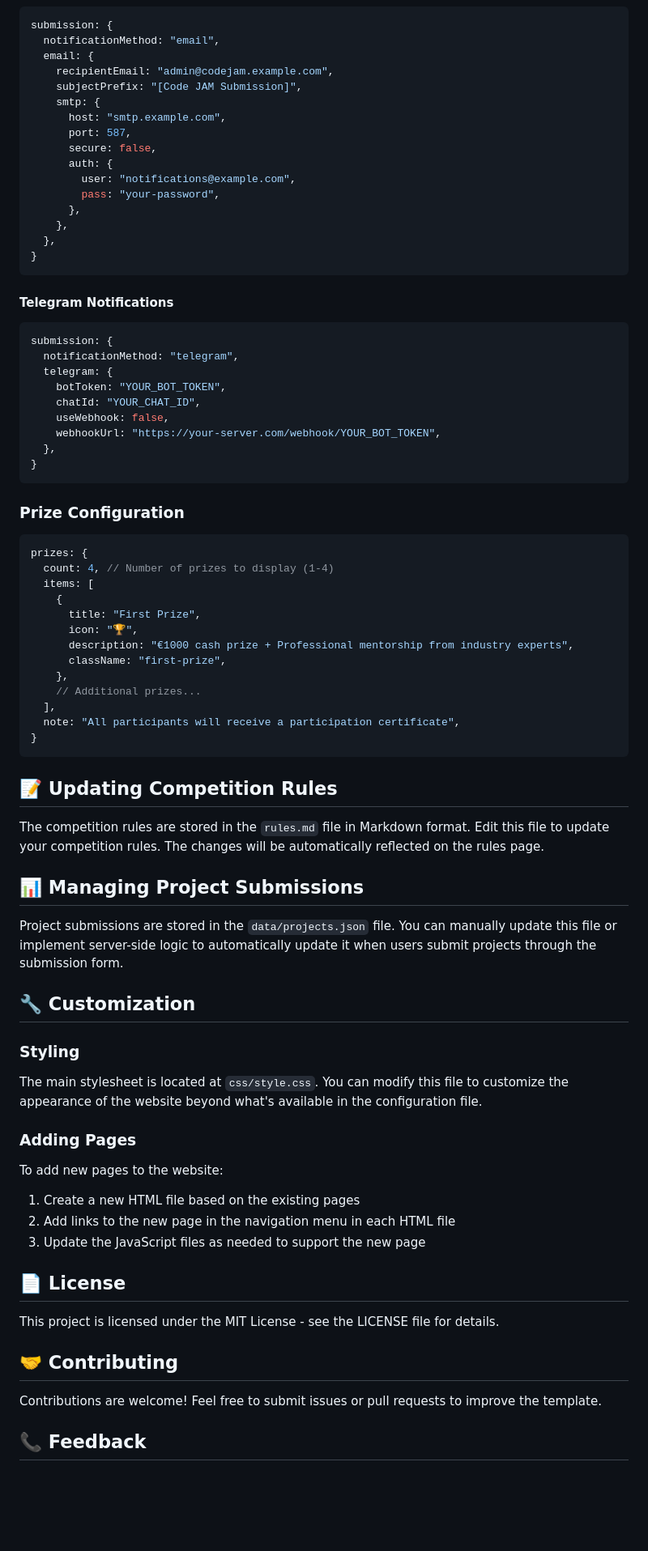
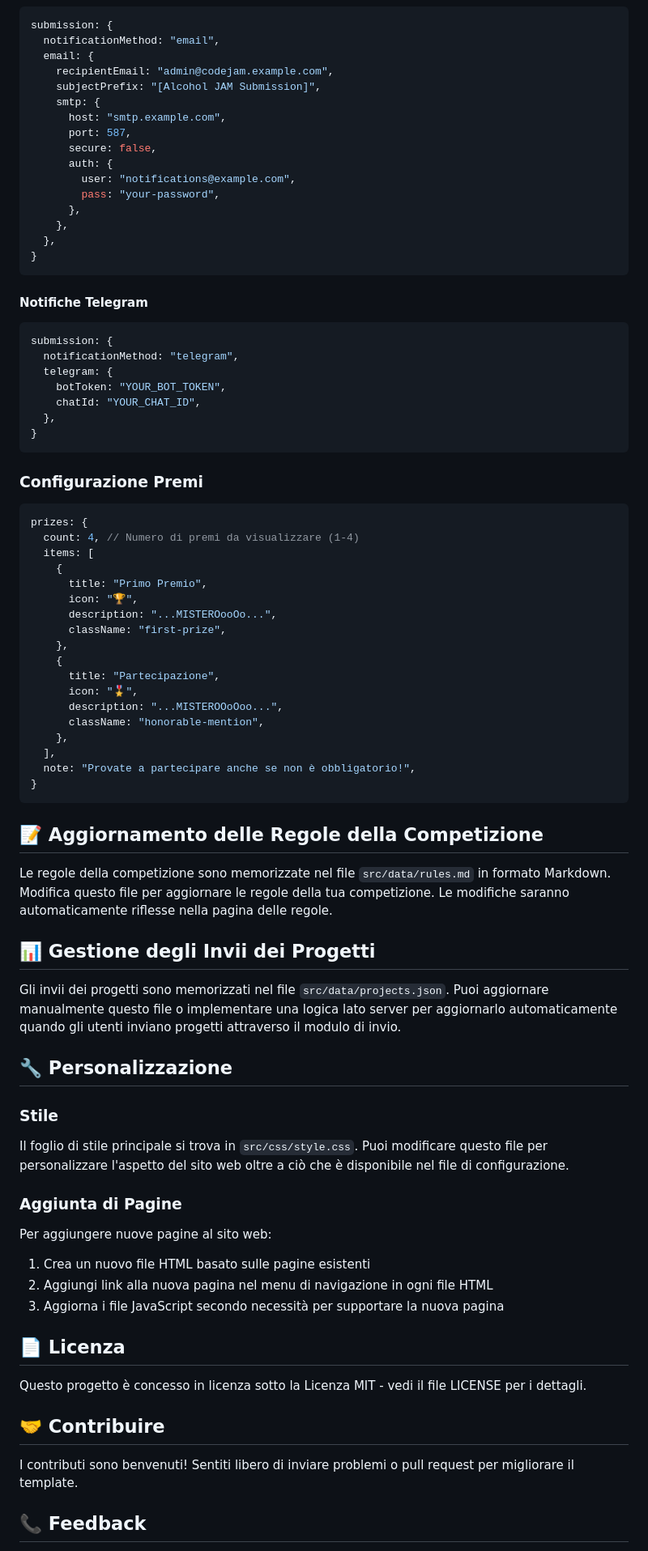
Before and after one commit to Duccioo/Alcohol-JAM-2025, a Markdown page: README.md, the part around one of its changes. Shown at 81% size. GitHub-like rendering; blank space fills up the shorter version.

````diff
--- a/README.md
+++ b/README.md
@@ -87,7 +88,7 @@ submission: {
   notificationMethod: "email",
   email: {
     recipientEmail: "admin@codejam.example.com",
-    subjectPrefix: "[Code JAM Submission]",
+    subjectPrefix: "[Alcohol JAM Submission]",
     smtp: {
       host: "smtp.example.com",
       port: 587,
@@ -101,7 +102,7 @@ submission: {
 }
 ```
 
-#### Telegram Notifications
+#### Notifiche Telegram
 
 ```javascript
 submission: {
@@ -109,59 +110,62 @@ submission: {
   telegram: {
     botToken: "YOUR_BOT_TOKEN",
     chatId: "YOUR_CHAT_ID",
-    useWebhook: false,
-    webhookUrl: "https://your-server.com/webhook/YOUR_BOT_TOKEN",
   },
 }
 ```
 
-### Prize Configuration
+### Configurazione Premi
 
 ```javascript
 prizes: {
-  count: 4, // Number of prizes to display (1-4)
+  count: 4, // Numero di premi da visualizzare (1-4)
   items: [
     {
-      title: "First Prize",
+      title: "Primo Premio",
       icon: "🏆",
-      description: "€1000 cash prize + Professional mentorship from industry experts",
+      description: "...MISTEROooOo...",
       className: "first-prize",
     },
-    // Additional prizes...
+    {
+      title: "Partecipazione",
+      icon: "🎖️",
+      description: "...MISTEROOoOoo...",
+      className: "honorable-mention",
+    },
   ],
-  note: "All participants will receive a participation certificate",
+  note: "Provate a partecipare anche se non è obbligatorio!",
 }
 ```
 
-## 📝 Updating Competition Rules
+## 📝 Aggiornamento delle Regole della Competizione
 
-The competition rules are stored in the `rules.md` file in Markdown format. Edit this file to update your competition rules. The changes will be automatically reflected on the rules page.
+Le regole della competizione sono memorizzate nel file `src/data/rules.md` in formato Markdown. Modifica questo file per aggiornare le regole della tua competizione. Le modifiche saranno automaticamente riflesse nella pagina delle regole.
 
-## 📊 Managing Project Submissions
+## 📊 Gestione degli Invii dei Progetti
 
-Project submissions are stored in the `data/projects.json` file. You can manually update this file or implement server-side logic to automatically update it when users submit projects through the submission form.
+Gli invii dei progetti sono memorizzati nel file `src/data/projects.json`. Puoi aggiornare manualmente questo file o implementare una logica lato server per aggiornarlo automaticamente quando gli utenti inviano progetti attraverso il modulo di invio.
 
-## 🔧 Customization
+## 🔧 Personalizzazione
 
-### Styling
+### Stile
 
-The main stylesheet is located at `css/style.css`. You can modify this file to customize the appearance of the website beyond what's available in the configuration file.
+Il foglio di stile principale si trova in `src/css/style.css`. Puoi modificare questo file per personalizzare l'aspetto del sito web oltre a ciò che è disponibile nel file di configurazione.
 
-### Adding Pages
+### Aggiunta di Pagine
 
-To add new pages to the website:
+Per aggiungere nuove pagine al sito web:
 
-1. Create a new HTML file based on the existing pages
-2. Add links to the new page in the navigation menu in each HTML file
-3. Update the JavaScript files as needed to support the new page
+1. Crea un nuovo file HTML basato sulle pagine esistenti
+2. Aggiungi link alla nuova pagina nel menu di navigazione in ogni file HTML
+3. Aggiorna i file JavaScript secondo necessità per supportare la nuova pagina
 
-## 📄 License
+## 📄 Licenza
 
-This project is licensed under the MIT License - see the LICENSE file for details.
+Questo progetto è concesso in licenza sotto la Licenza MIT - vedi il file LICENSE per i dettagli.
 
-## 🤝 Contributing
+## 🤝 Contribuire
 
-Contributions are welcome! Feel free to submit issues or pull requests to improve the template.
+I contributi sono benvenuti! Sentiti libero di inviare problemi o pull request per migliorare il template.
 
 ## 📞 Feedback
 
````
Also changed, not shown: other parts of README.md (+43 -42 lines).
